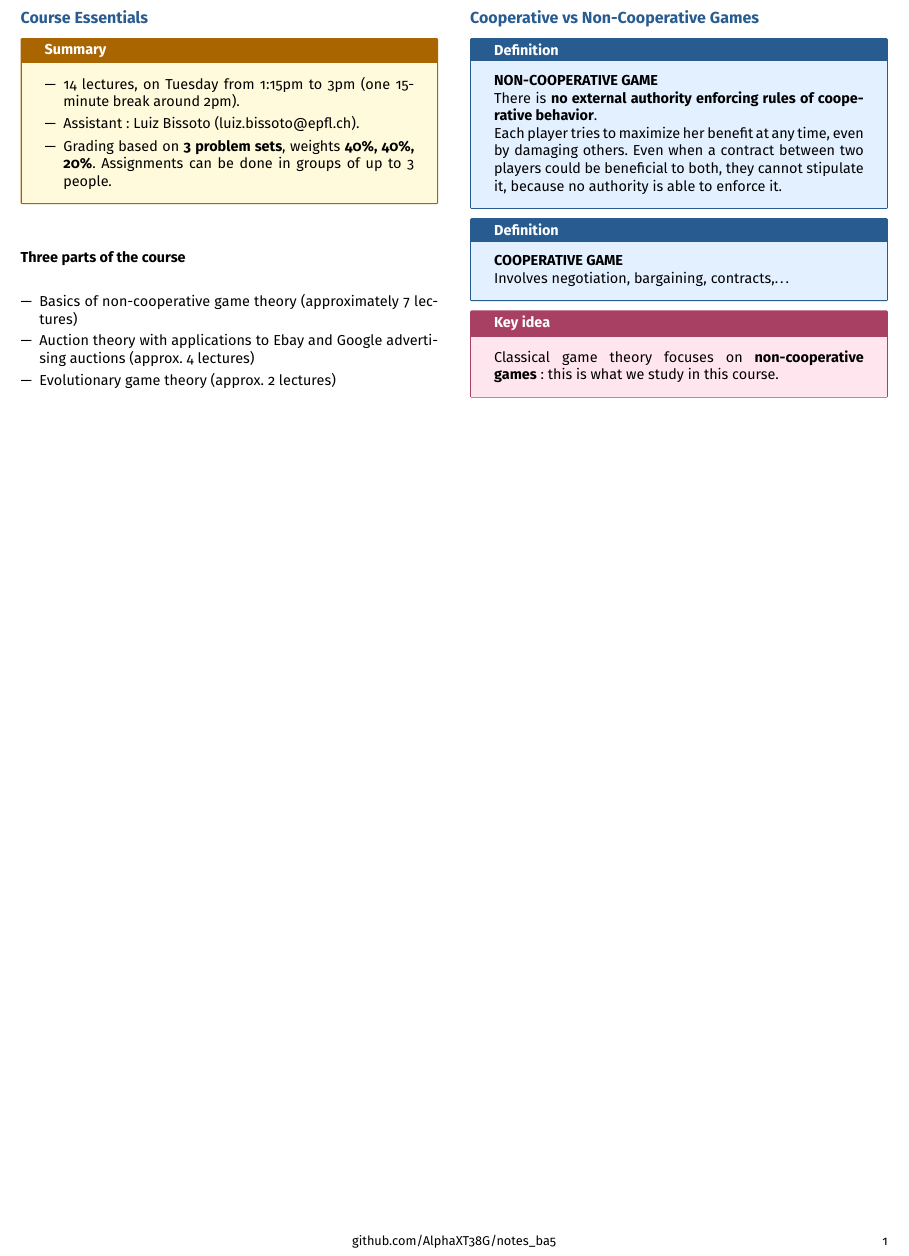
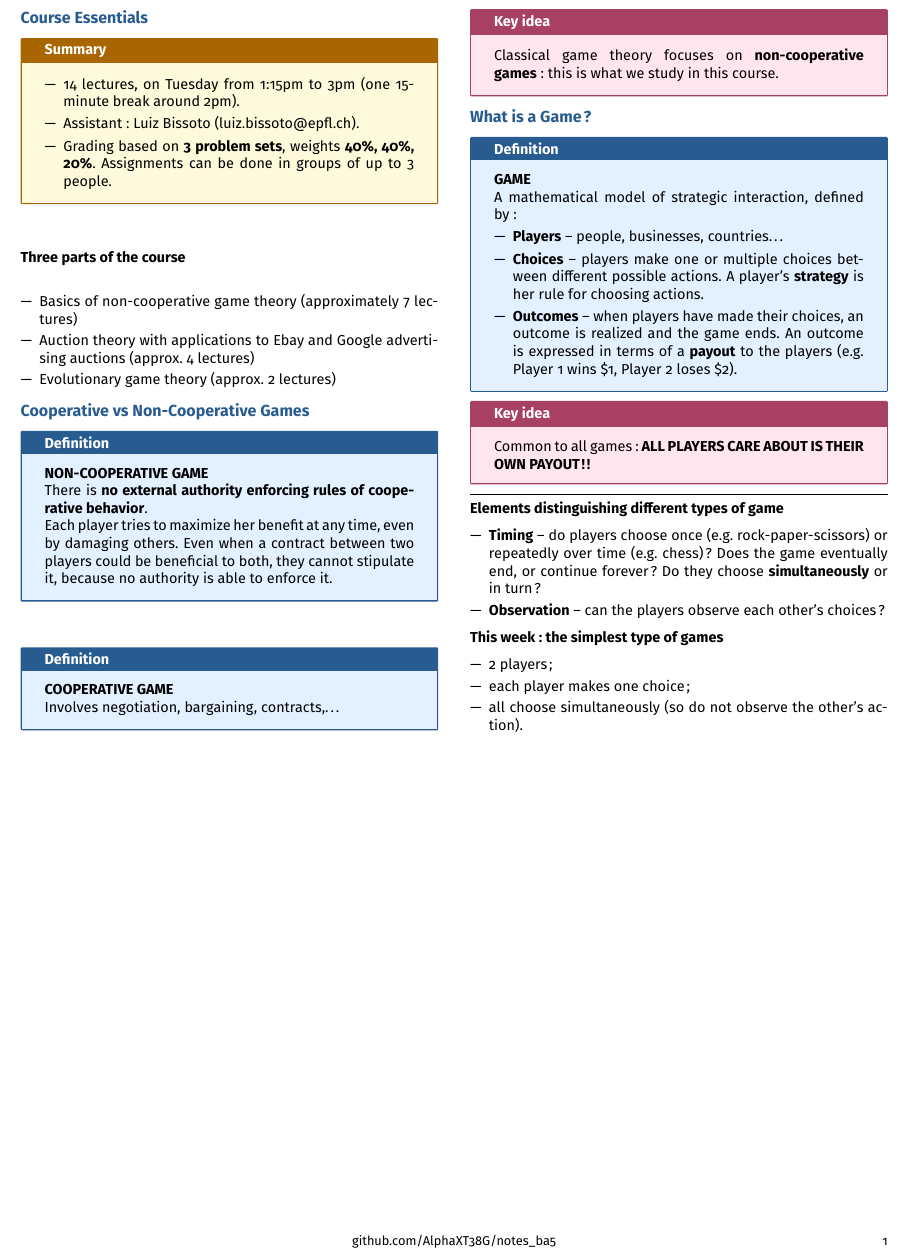
Before and after one commit to AlphaXT38G/notes_ba5, a LaTeX document (gametheory/week/week01.tex): part of the page, cut so that both start at the same text. Compiled offline with pdfLaTeX.

Commit message:
feat(gametheory-week01): add what a game is

```diff
--- a/gametheory/week/week01.tex
+++ b/gametheory/week/week01.tex
@@ -300,6 +300,69 @@ this course.
 
 
 
+%=========================================================
+\section{What is a Game?}
+
+
+\begin{definition}
+
+\textbf{GAME}
+
+A mathematical model of strategic interaction, defined by:
+
+\begin{itemize}
+
+\item \textbf{Players} -- people, businesses, countries\dots
+
+\item \textbf{Choices} -- players make one or multiple choices between different possible
+actions. A player's \textbf{strategy} is her rule for choosing actions.
+
+\item \textbf{Outcomes} -- when players have made their choices, an outcome is realized
+and the game ends. An outcome is expressed in terms of a \textbf{payout} to the players
+(e.g.\ Player 1 wins \$1, Player 2 loses \$2).
+
+\end{itemize}
+
+\end{definition}
+
+
+\begin{important}
+
+Common to all games: \textbf{ALL PLAYERS CARE ABOUT IS THEIR OWN PAYOUT!!}
+
+\end{important}
+
+
+\separator
+
+
+\textbf{Elements distinguishing different types of game}
+
+\begin{itemize}
+
+\item \textbf{Timing} -- do players choose once (e.g.\ rock-paper-scissors) or repeatedly
+over time (e.g.\ chess)? Does the game eventually end, or continue forever? Do they choose
+\textbf{simultaneously} or in turn?
+
+\item \textbf{Observation} -- can the players observe each other's choices?
+
+\end{itemize}
+
+
+\textbf{This week: the simplest type of games}
+
+\begin{itemize}
+
+\item 2 players;
+
+\item each player makes one choice;
+
+\item all choose simultaneously (so do not observe the other's action).
+
+\end{itemize}
+
+
+
 \end{multicols}
 
 
```
